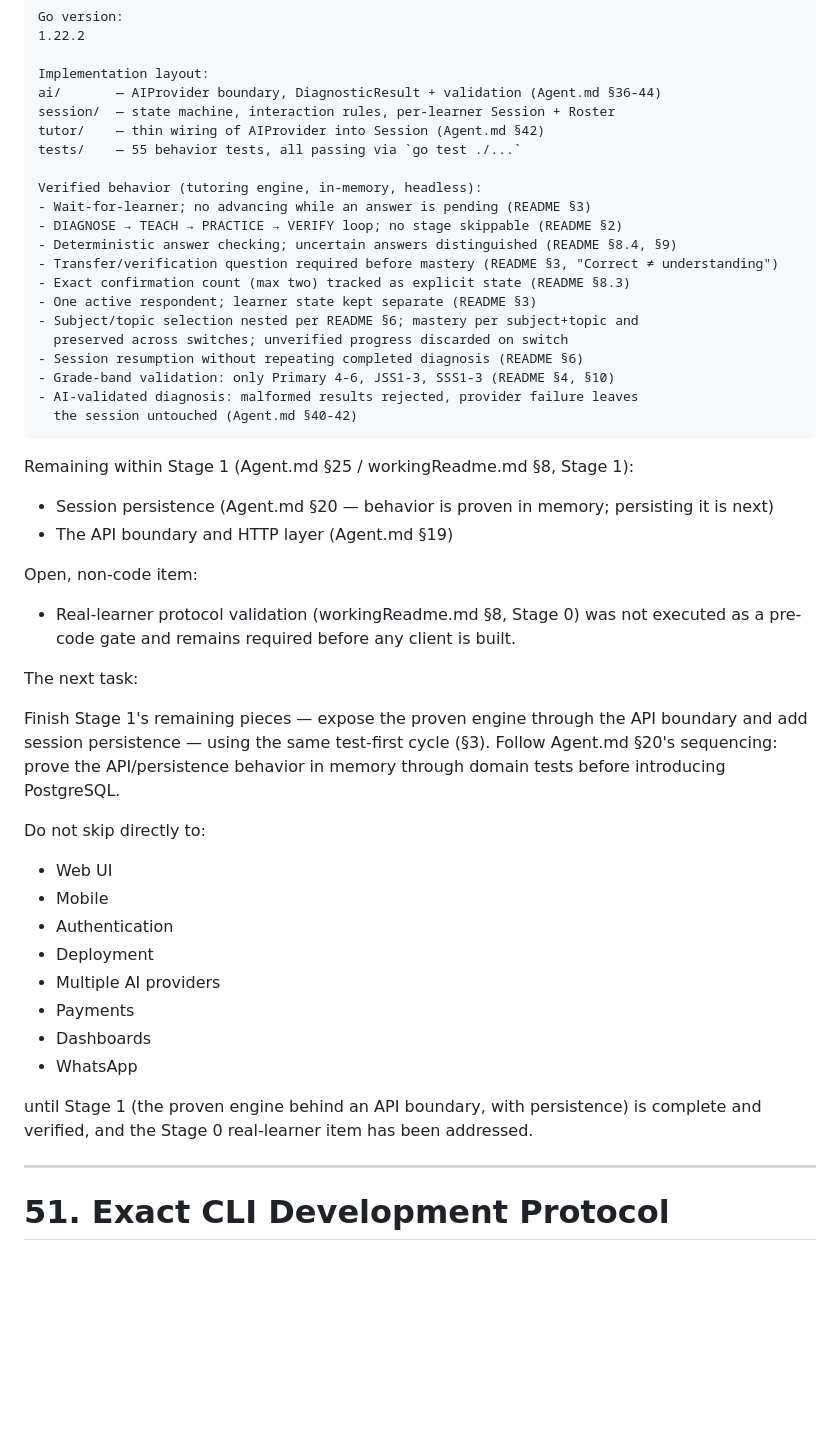
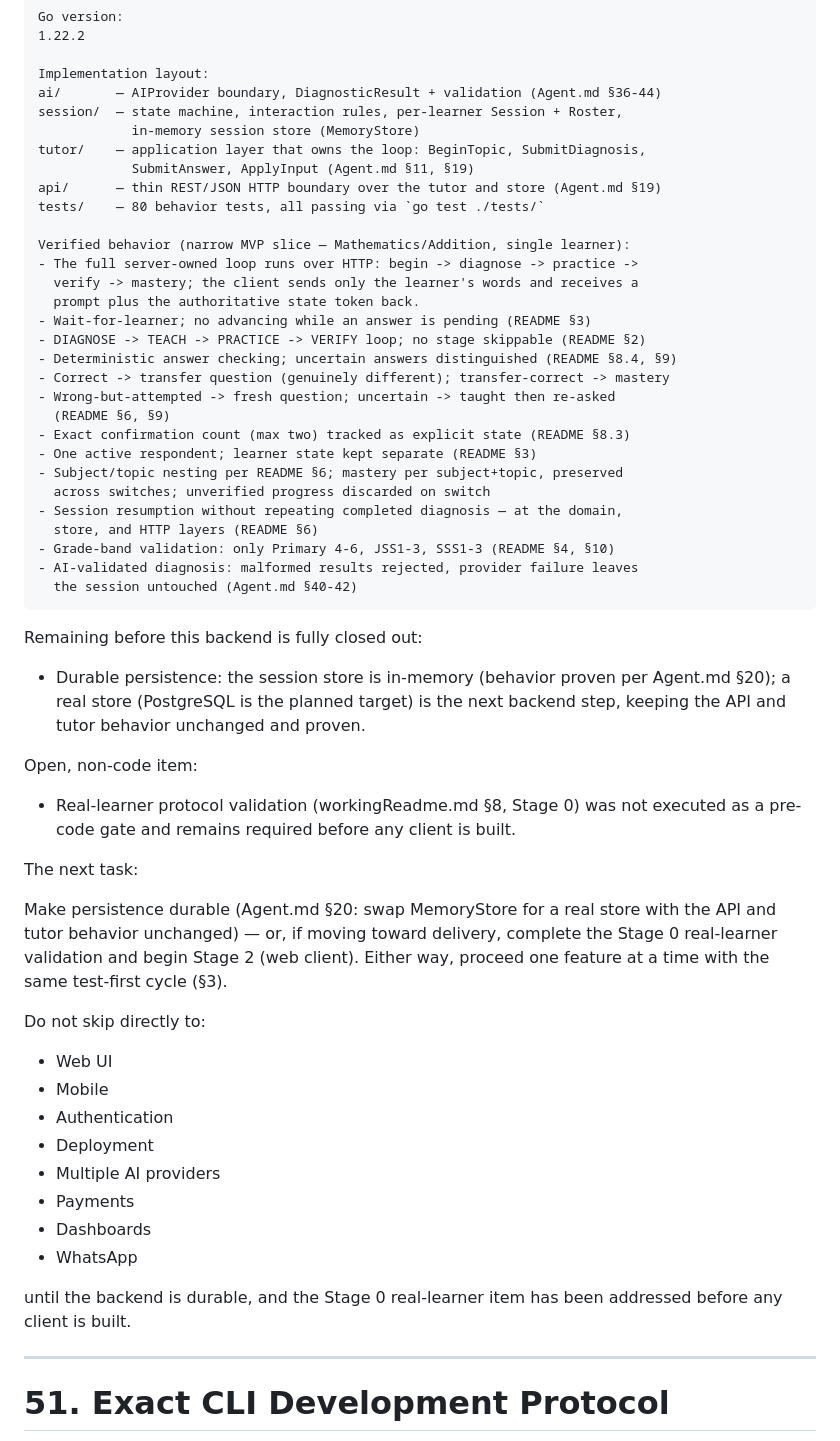
Before and after one commit to eeyung1/SoTeach-ai, a Markdown page: Agent.md, the part around the change. GitHub-like rendering; blank space fills up the shorter version.

````diff
--- a/Agent.md
+++ b/Agent.md
@@ -1667,29 +1667,39 @@ Go version:
 
 Implementation layout:
 ai/       — AIProvider boundary, DiagnosticResult + validation (Agent.md §36-44)
-session/  — state machine, interaction rules, per-learner Session + Roster
-tutor/    — thin wiring of AIProvider into Session (Agent.md §42)
-tests/    — 55 behavior tests, all passing via `go test ./...`
-
-Verified behavior (tutoring engine, in-memory, headless):
+session/  — state machine, interaction rules, per-learner Session + Roster,
+            in-memory session store (MemoryStore)
+tutor/    — application layer that owns the loop: BeginTopic, SubmitDiagnosis,
+            SubmitAnswer, ApplyInput (Agent.md §11, §19)
+api/      — thin REST/JSON HTTP boundary over the tutor and store (Agent.md §19)
+tests/    — 80 behavior tests, all passing via `go test ./tests/`
+
+Verified behavior (narrow MVP slice — Mathematics/Addition, single learner):
+- The full server-owned loop runs over HTTP: begin -> diagnose -> practice ->
+  verify -> mastery; the client sends only the learner's words and receives a
+  prompt plus the authoritative state token back.
 - Wait-for-learner; no advancing while an answer is pending (README §3)
-- DIAGNOSE → TEACH → PRACTICE → VERIFY loop; no stage skippable (README §2)
+- DIAGNOSE -> TEACH -> PRACTICE -> VERIFY loop; no stage skippable (README §2)
 - Deterministic answer checking; uncertain answers distinguished (README §8.4, §9)
-- Transfer/verification question required before mastery (README §3, "Correct ≠ understanding")
+- Correct -> transfer question (genuinely different); transfer-correct -> mastery
+- Wrong-but-attempted -> fresh question; uncertain -> taught then re-asked
+  (README §6, §9)
 - Exact confirmation count (max two) tracked as explicit state (README §8.3)
 - One active respondent; learner state kept separate (README §3)
-- Subject/topic selection nested per README §6; mastery per subject+topic and
-  preserved across switches; unverified progress discarded on switch
-- Session resumption without repeating completed diagnosis (README §6)
+- Subject/topic nesting per README §6; mastery per subject+topic, preserved
+  across switches; unverified progress discarded on switch
+- Session resumption without repeating completed diagnosis — at the domain,
+  store, and HTTP layers (README §6)
 - Grade-band validation: only Primary 4-6, JSS1-3, SSS1-3 (README §4, §10)
 - AI-validated diagnosis: malformed results rejected, provider failure leaves
   the session untouched (Agent.md §40-42)
 ```
 
-Remaining within Stage 1 (Agent.md §25 / workingReadme.md §8, Stage 1):
-
-- Session persistence (Agent.md §20 — behavior is proven in memory; persisting it is next)
-- The API boundary and HTTP layer (Agent.md §19)
+Remaining before this backend is fully closed out:
+
+- Durable persistence: the session store is in-memory (behavior proven per
+  Agent.md §20); a real store (PostgreSQL is the planned target) is the next
+  backend step, keeping the API and tutor behavior unchanged and proven.
 
 Open, non-code item:
 
@@ -1698,10 +1708,10 @@ Open, non-code item:
 
 The next task:
 
-Finish Stage 1's remaining pieces — expose the proven engine through the API
-boundary and add session persistence — using the same test-first cycle (§3).
-Follow Agent.md §20's sequencing: prove the API/persistence behavior in memory
-through domain tests before introducing PostgreSQL.
+Make persistence durable (Agent.md §20: swap MemoryStore for a real store with
+the API and tutor behavior unchanged) — or, if moving toward delivery,
+complete the Stage 0 real-learner validation and begin Stage 2 (web client).
+Either way, proceed one feature at a time with the same test-first cycle (§3).
 
 Do not skip directly to:
 
@@ -1714,8 +1724,8 @@ Do not skip directly to:
 * Dashboards
 * WhatsApp
 
-until Stage 1 (the proven engine behind an API boundary, with persistence) is
-complete and verified, and the Stage 0 real-learner item has been addressed.
+until the backend is durable, and the Stage 0 real-learner item has been
+addressed before any client is built.
 
 ---
 
````
Also changed, not shown: README.md (+10 -7 lines), workingReadme.md (+21 -16 lines).
